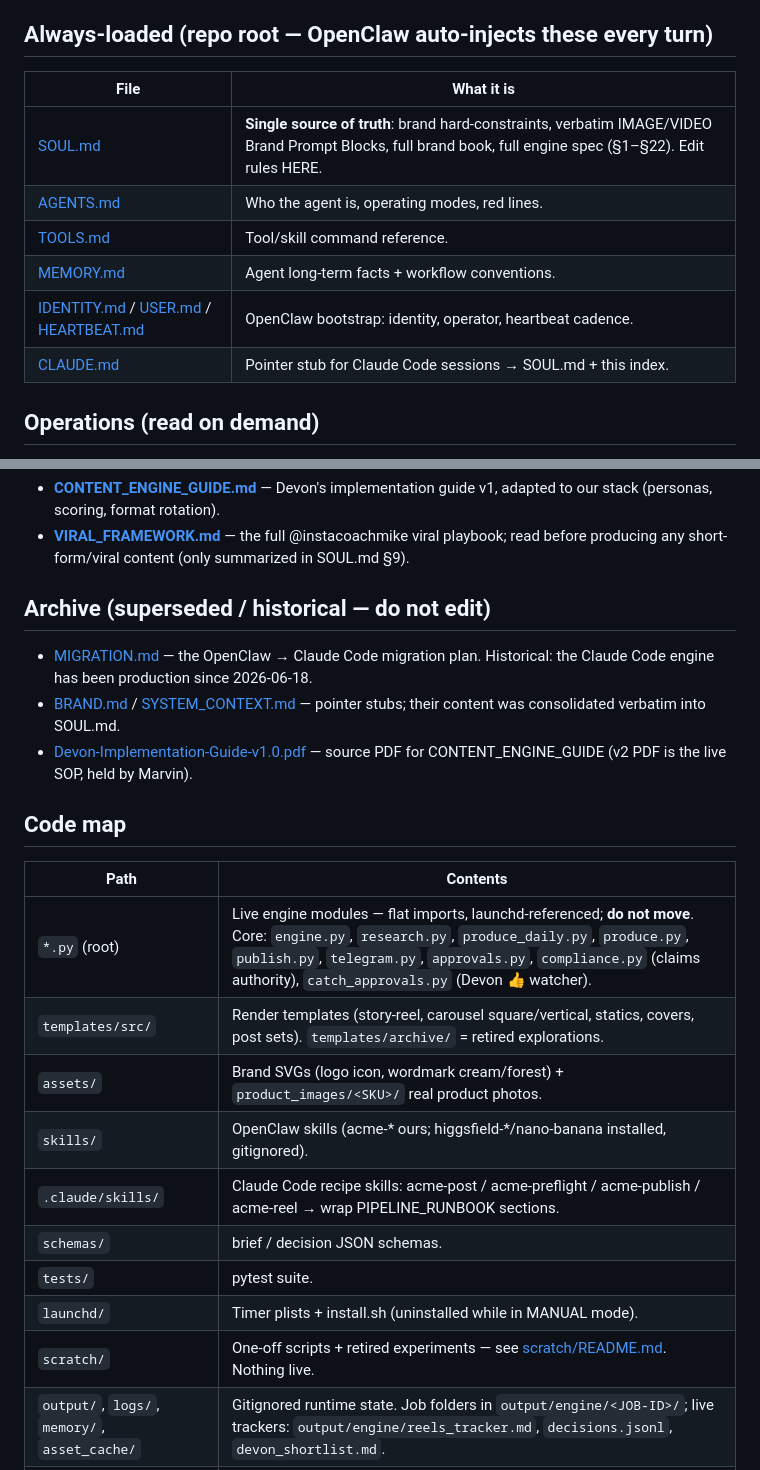
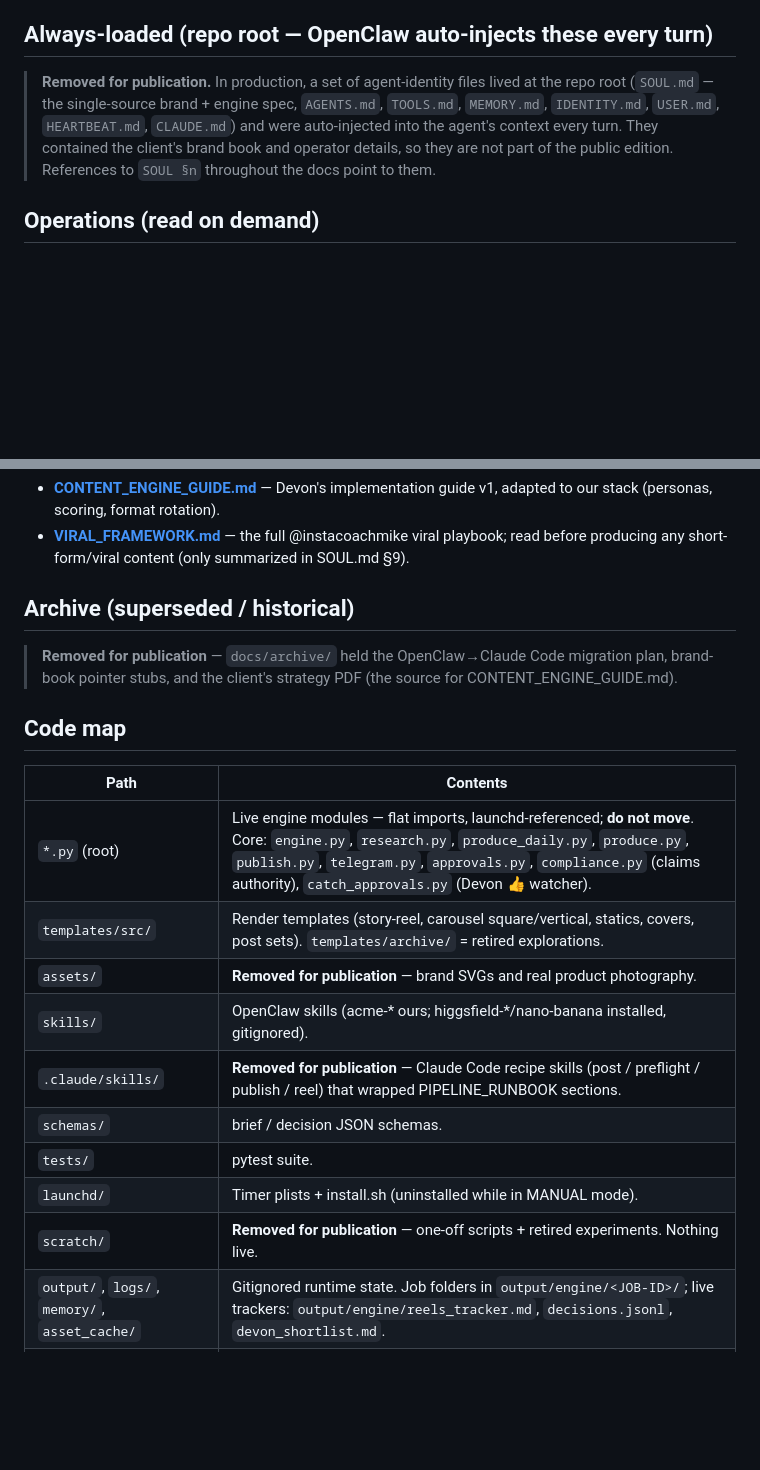
Before and after one commit to marvin-mvm/content-engine, a Markdown page: docs/INDEX.md, 2 parts joined by grey strips. Drawn GitHub-style; blank space fills up the shorter version.

```diff
--- a/docs/INDEX.md
+++ b/docs/INDEX.md
@@ -6,14 +6,11 @@
 
 ## Always-loaded (repo root — OpenClaw auto-injects these every turn)
 
-| File | What it is |
-|------|------------|
-| [SOUL.md](../SOUL.md) | **Single source of truth**: brand hard-constraints, verbatim IMAGE/VIDEO Brand Prompt Blocks, full brand book, full engine spec (§1–§22). Edit rules HERE. |
-| [AGENTS.md](../AGENTS.md) | Who the agent is, operating modes, red lines. |
-| [TOOLS.md](../TOOLS.md) | Tool/skill command reference. |
-| [MEMORY.md](../MEMORY.md) | Agent long-term facts + workflow conventions. |
-| [IDENTITY.md](../IDENTITY.md) / [USER.md](../USER.md) / [HEARTBEAT.md](../HEARTBEAT.md) | OpenClaw bootstrap: identity, operator, heartbeat cadence. |
-| [CLAUDE.md](../CLAUDE.md) | Pointer stub for Claude Code sessions → SOUL.md + this index. |
+> **Removed for publication.** In production, a set of agent-identity files lived at the repo
+> root (`SOUL.md` — the single-source brand + engine spec, `AGENTS.md`, `TOOLS.md`, `MEMORY.md`,
+> `IDENTITY.md`, `USER.md`, `HEARTBEAT.md`, `CLAUDE.md`) and were auto-injected into the agent's
+> context every turn. They contained the client's brand book and operator details, so they are
+> not part of the public edition. References to `SOUL §n` throughout the docs point to them.
 
 ## Operations (read on demand)
 
@@ -27,11 +24,10 @@
 - **[CONTENT_ENGINE_GUIDE.md](CONTENT_ENGINE_GUIDE.md)** — Devon's implementation guide v1, adapted to our stack (personas, scoring, format rotation).
 - **[VIRAL_FRAMEWORK.md](VIRAL_FRAMEWORK.md)** — the full @instacoachmike viral playbook; read before producing any short-form/viral content (only summarized in SOUL.md §9).
 
-## Archive (superseded / historical — do not edit)
+## Archive (superseded / historical)
 
-- [MIGRATION.md](archive/MIGRATION.md) — the OpenClaw → Claude Code migration plan. Historical: the Claude Code engine has been production since 2026-06-18.
-- [BRAND.md](archive/BRAND.md) / [SYSTEM_CONTEXT.md](archive/SYSTEM_CONTEXT.md) — pointer stubs; their content was consolidated verbatim into SOUL.md.
-- [Devon-Implementation-Guide-v1.0.pdf](archive/Devon-Implementation-Guide-v1.0.pdf) — source PDF for CONTENT_ENGINE_GUIDE (v2 PDF is the live SOP, held by Marvin).
+> **Removed for publication** — `docs/archive/` held the OpenClaw→Claude Code migration plan,
+> brand-book pointer stubs, and the client's strategy PDF (the source for CONTENT_ENGINE_GUIDE.md).
 
 ## Code map
 
@@ -39,13 +35,13 @@
 |------|----------|
 | `*.py` (root) | Live engine modules — flat imports, launchd-referenced; **do not move**. Core: `engine.py`, `research.py`, `produce_daily.py`, `produce.py`, `publish.py`, `telegram.py`, `approvals.py`, `compliance.py` (claims authority), `catch_approvals.py` (Devon 👍 watcher). |
 | `templates/src/` | Render templates (story-reel, carousel square/vertical, statics, covers, post sets). `templates/archive/` = retired explorations. |
-| `assets/` | Brand SVGs (logo icon, wordmark cream/forest) + `product_images/<SKU>/` real product photos. |
+| `assets/` | **Removed for publication** — brand SVGs and real product photography. |
 | `skills/` | OpenClaw skills (acme-* ours; higgsfield-*/nano-banana installed, gitignored). |
-| `.claude/skills/` | Claude Code recipe skills: acme-post / acme-preflight / acme-publish / acme-reel → wrap PIPELINE_RUNBOOK sections. |
+| `.claude/skills/` | **Removed for publication** — Claude Code recipe skills (post / preflight / publish / reel) that wrapped PIPELINE_RUNBOOK sections. |
 | `schemas/` | brief / decision JSON schemas. |
 | `tests/` | pytest suite. |
 | `launchd/` | Timer plists + install.sh (uninstalled while in MANUAL mode). |
-| `scratch/` | One-off scripts + retired experiments — see [scratch/README.md](../scratch/README.md). Nothing live. |
+| `scratch/` | **Removed for publication** — one-off scripts + retired experiments. Nothing live. |
 | `output/`, `logs/`, `memory/`, `asset_cache/` | Gitignored runtime state. Job folders in `output/engine/<JOB-ID>/`; live trackers: `output/engine/reels_tracker.md`, `decisions.jsonl`, `devon_shortlist.md`. |
 | `engine_state.json` | Gitignored live state; tracked seed = `engine_state.example.json`. |
 
```
Also changed, not shown: README.md (added, +83 -0 lines).
